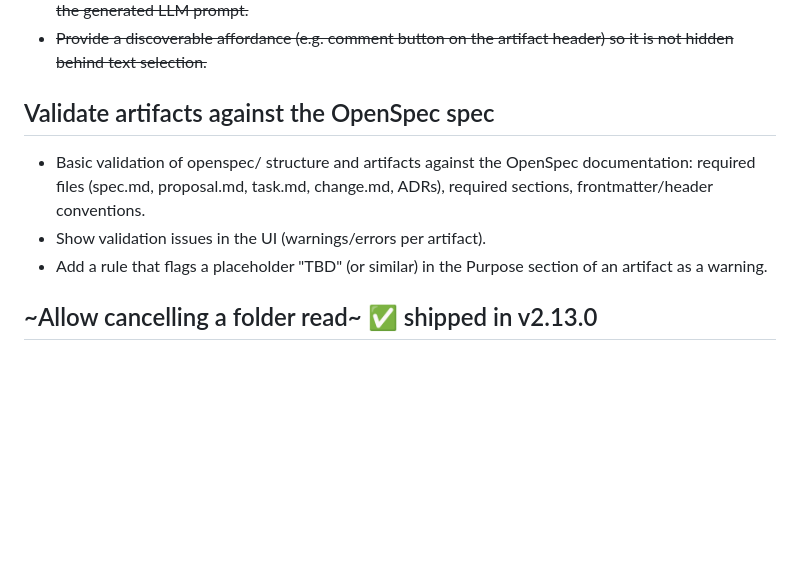
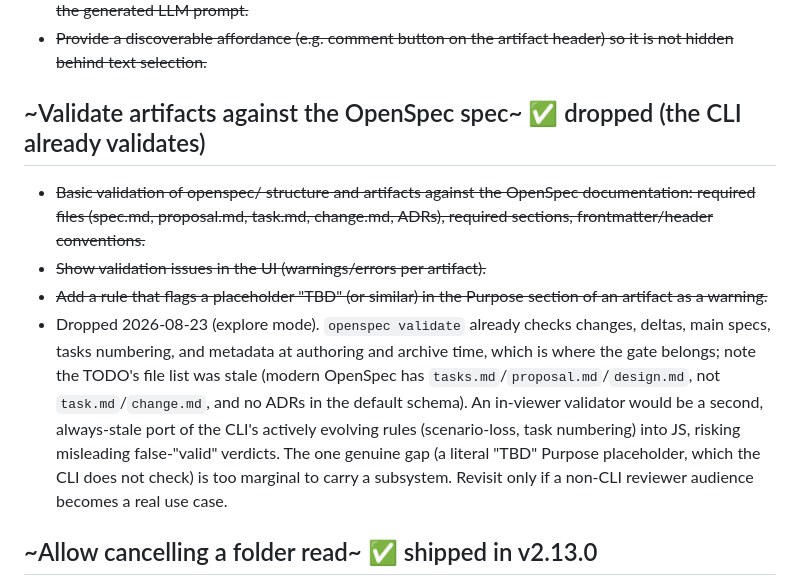
Before and after one commit to ypyl/openspec-viewer, a Markdown page: TODO.md, the part around one of its changes. Rendered like a GitHub page; blank space fills up the shorter version.

```diff
--- a/TODO.md
+++ b/TODO.md
@@ -25,11 +25,12 @@
 - ~~Whole-file comments show up in the review panel alongside range-based highlights and are folded into the generated LLM prompt.~~
 - ~~Provide a discoverable affordance (e.g. comment button on the artifact header) so it is not hidden behind text selection.~~
 
-## Validate artifacts against the OpenSpec spec
+## ~Validate artifacts against the OpenSpec spec~ ✅ dropped (the CLI already validates)
 
-- Basic validation of openspec/ structure and artifacts against the OpenSpec documentation: required files (spec.md, proposal.md, task.md, change.md, ADRs), required sections, frontmatter/header conventions.
-- Show validation issues in the UI (warnings/errors per artifact).
-- Add a rule that flags a placeholder "TBD" (or similar) in the Purpose section of an artifact as a warning.
+- ~~Basic validation of openspec/ structure and artifacts against the OpenSpec documentation: required files (spec.md, proposal.md, task.md, change.md, ADRs), required sections, frontmatter/header conventions.~~
+- ~~Show validation issues in the UI (warnings/errors per artifact).~~
+- ~~Add a rule that flags a placeholder "TBD" (or similar) in the Purpose section of an artifact as a warning.~~
+- Dropped 2026-08-23 (explore mode). `openspec validate` already checks changes, deltas, main specs, tasks numbering, and metadata at authoring and archive time, which is where the gate belongs; note the TODO's file list was stale (modern OpenSpec has `tasks.md`/`proposal.md`/`design.md`, not `task.md`/`change.md`, and no ADRs in the default schema). An in-viewer validator would be a second, always-stale port of the CLI's actively evolving rules (scenario-loss, task numbering) into JS, risking misleading false-"valid" verdicts. The one genuine gap (a literal "TBD" Purpose placeholder, which the CLI does not check) is too marginal to carry a subsystem. Revisit only if a non-CLI reviewer audience becomes a real use case.
 
 ## ~Allow cancelling a folder read~ ✅ shipped in v2.13.0
 
```
Also changed, not shown: other parts of TODO.md (+36 -1 lines).
